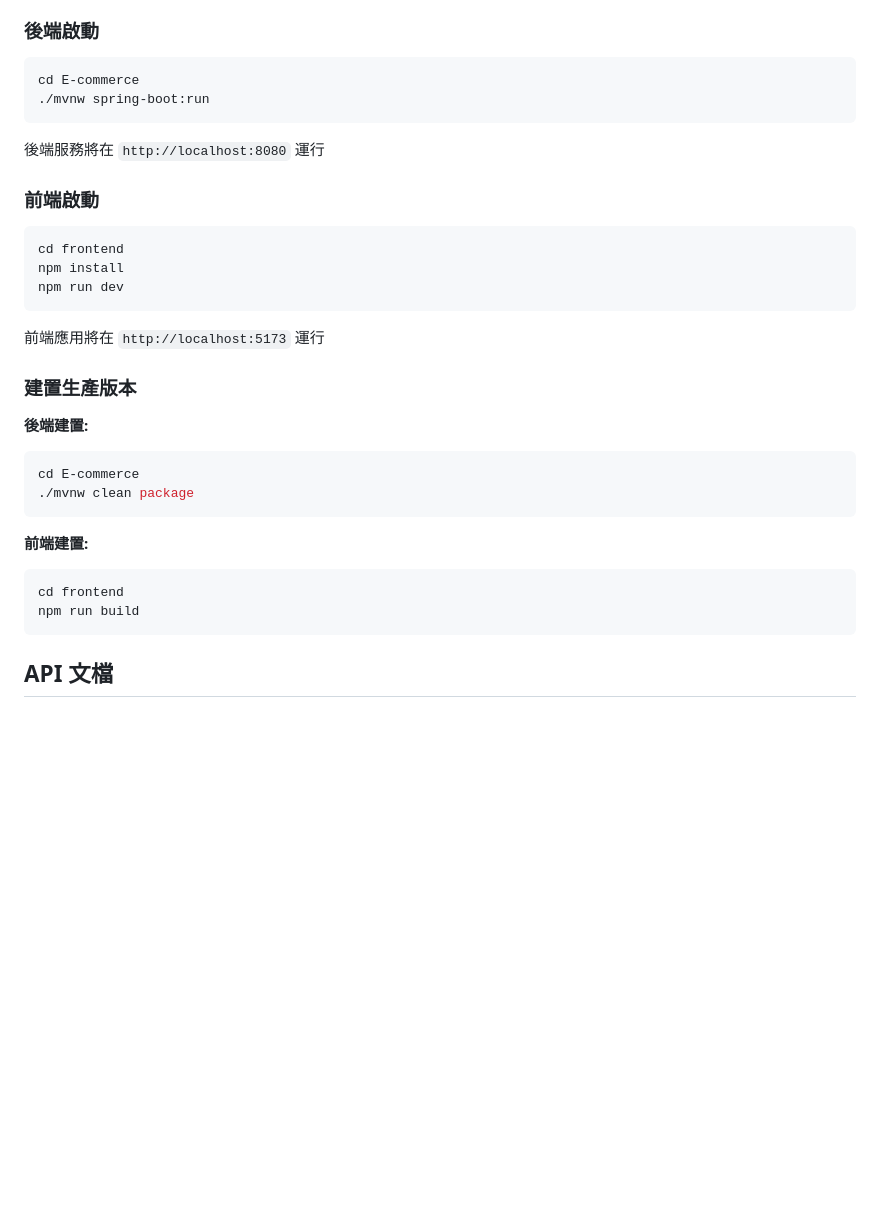
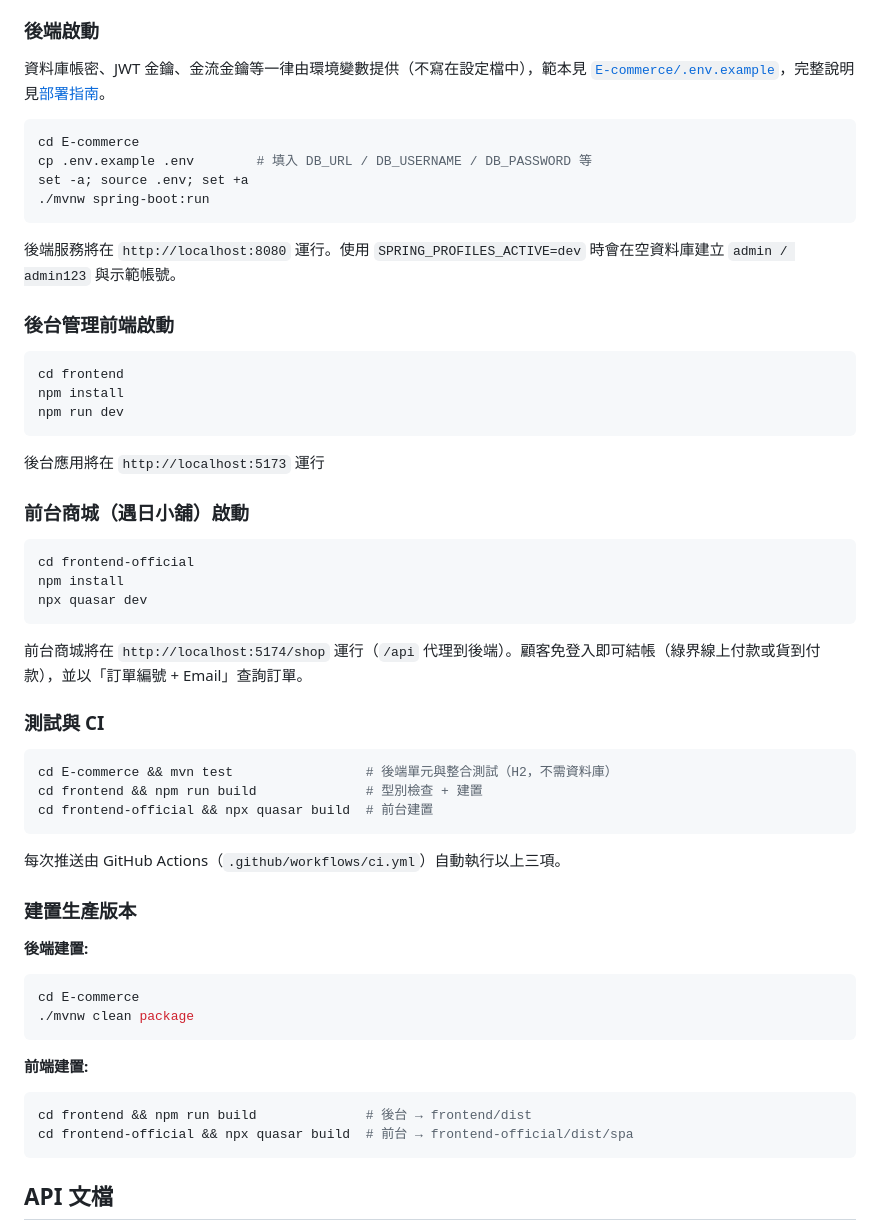
Before and after one commit to WUGINTING/shopro, a Markdown page: README.md, the part around the change. Drawn GitHub-style; blank space fills up the shorter version.

Commit message:
[docs] update README quick start: env vars, storefront, tests and CI
Co-Authored-By: Claude Opus 5.5 <noreply@anthropic.com>
Claude-Session: https://claude.ai/code/session_01R5RXnvDi2fJA8hzwdUMjLk

````diff
--- a/README.md
+++ b/README.md
@@ -130,14 +130,18 @@ shopro/
 
 ### 後端啟動
 
+資料庫帳密、JWT 金鑰、金流金鑰等一律由環境變數提供（不寫在設定檔中），範本見 [`E-commerce/.env.example`](./E-commerce/.env.example)，完整說明見[部署指南](./docs/deployment-guide.md)。
+
 ```bash
 cd E-commerce
+cp .env.example .env        # 填入 DB_URL / DB_USERNAME / DB_PASSWORD 等
+set -a; source .env; set +a
 ./mvnw spring-boot:run
 ```
 
-後端服務將在 `http://localhost:8080` 運行
+後端服務將在 `http://localhost:8080` 運行。使用 `SPRING_PROFILES_ACTIVE=dev` 時會在空資料庫建立 `admin / admin123` 與示範帳號。
 
-### 前端啟動
+### 後台管理前端啟動
 
 ```bash
 cd frontend
@@ -145,7 +149,27 @@ npm install
 npm run dev
 ```
 
-前端應用將在 `http://localhost:5173` 運行
+後台應用將在 `http://localhost:5173` 運行
+
+### 前台商城（遇日小舖）啟動
+
+```bash
+cd frontend-official
+npm install
+npx quasar dev
+```
+
+前台商城將在 `http://localhost:5174/shop` 運行（`/api` 代理到後端）。顧客免登入即可結帳（綠界線上付款或貨到付款），並以「訂單編號 + Email」查詢訂單。
+
+### 測試與 CI
+
+```bash
+cd E-commerce && mvn test                 # 後端單元與整合測試（H2，不需資料庫）
+cd frontend && npm run build              # 型別檢查 + 建置
+cd frontend-official && npx quasar build  # 前台建置
+```
+
+每次推送由 GitHub Actions（`.github/workflows/ci.yml`）自動執行以上三項。
 
 ### 建置生產版本
 
@@ -157,8 +181,8 @@ cd E-commerce
 
 **前端建置:**
 ```bash
-cd frontend
-npm run build
+cd frontend && npm run build              # 後台 → frontend/dist
+cd frontend-official && npx quasar build  # 前台 → frontend-official/dist/spa
 ```
 
 ## API 文檔
````
